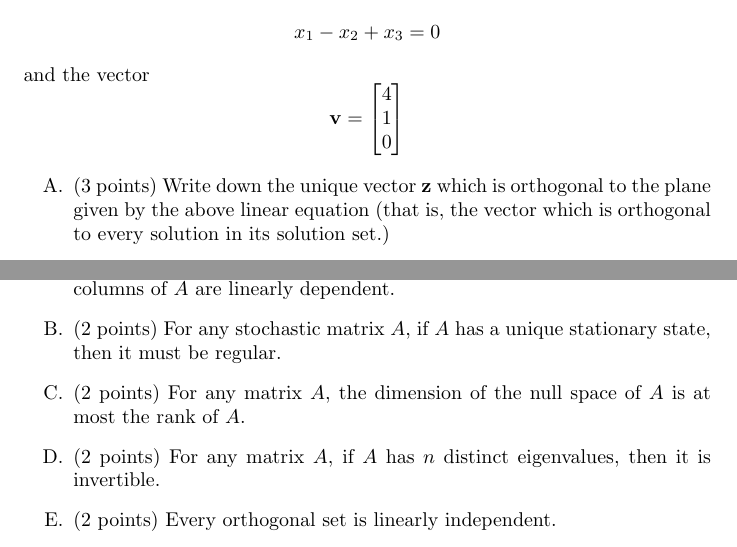
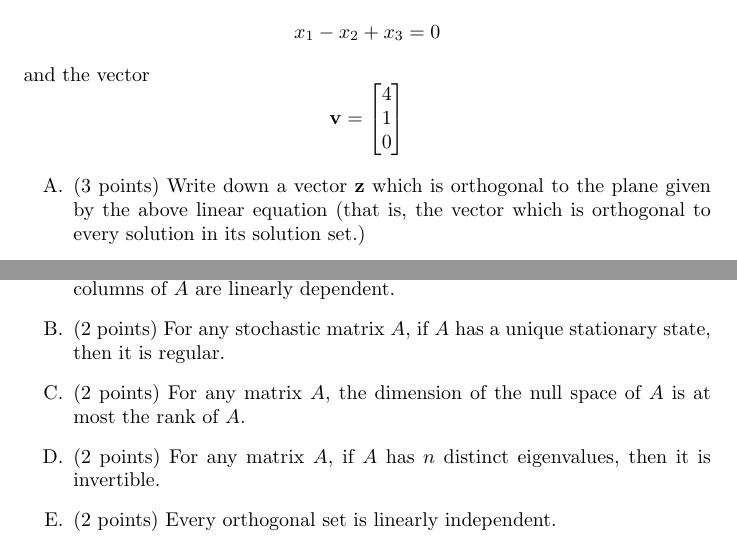
Before and after one commit to nmmull/nmmull.github.io, a LaTeX document (CS132-F23/Final/Practice-Final/practice-final.tex): two parts of pages 3 and 7 of 26, joined at a grey line, cut so that both start at the same text. Compiled offline with pdfLaTeX.

Commit message:
added material

```diff
--- a/CS132-F23/Final/Practice-Final/practice-final.tex
+++ b/CS132-F23/Final/Practice-Final/practice-final.tex
@@ -67,7 +67,7 @@ and the vector
 \end{displaymath}
 
 \begin{enumerate}
-\item (3 points) Write down the unique vector $\vv z$ which is
+\item (3 points) Write down a vector $\vv z$ which is
   orthogonal to the plane given by the above linear equation (that is,
   the vector which is orthogonal to every solution in its solution
   set.)
@@ -105,7 +105,7 @@ and the vector
 \item (2 points) For any matrix $A$, if $A$ is square and $\det(A) =
   0$, then the columns of $A$ are linearly dependent.
 \item (2 points) For any stochastic matrix $A$, if $A$ has a unique
-  stationary state, then it must be regular.
+  stationary state, then it is regular.
 \item (2 points) For any matrix $A$, the dimension of the null space
   of $A$ is at most the rank of $A$.
 \item (2 points) For any matrix $A$, if $A$ has $n$ distinct
```
Also changed, not shown: CS132-F23/Final/Practice-Final/practice-final-solution.pdf (added), CS132-F23/Final/Practice-Final/practice-final.pdf, CS132-F23/Final/Practice-Final/practice-final.tex (1 more changed lines), 1 other file.
